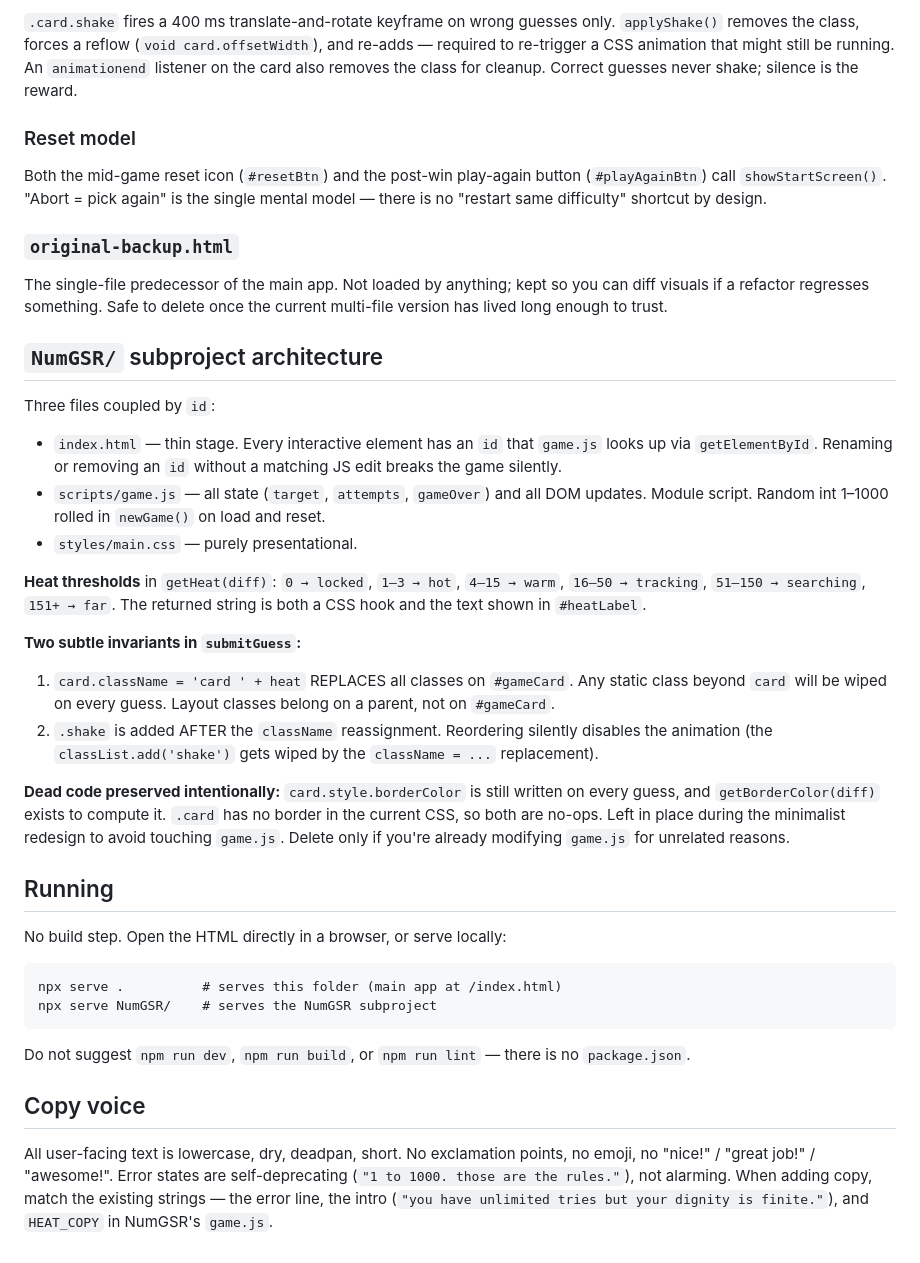
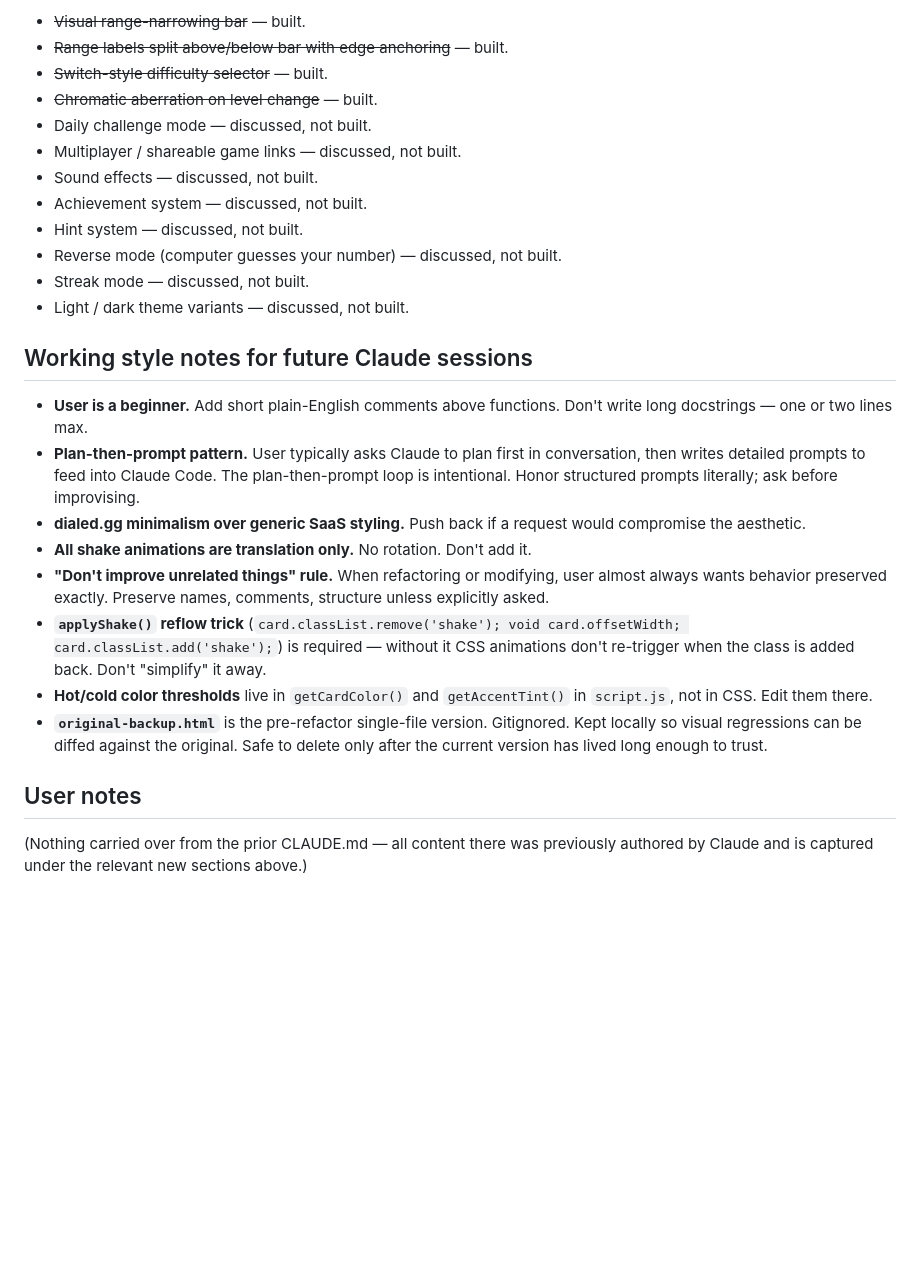
Before and after one commit to mrishimn/ClaudeCodeTest, a Markdown page: CLAUDE.md, the part around one of its changes. Rendered like a GitHub page; blank space fills up the shorter version.

```diff
--- a/CLAUDE.md
+++ b/CLAUDE.md
@@ -55,40 +106,28 @@ Thresholds live in `getCardColor()` (7 steps) and `getAccentTint()` (6 steps) in
 
-`.card.shake` fires a 400 ms translate-and-rotate keyframe on wrong guesses only. `applyShake()` removes the class, forces a reflow (`void card.offsetWidth`), and re-adds — required to re-trigger a CSS animation that might still be running. An `animationend` listener on the card also removes the class for cleanup. Correct guesses never shake; silence is the reward.
+- ~~Visual range-narrowing bar~~ — built.
+- ~~Range labels split above/below bar with edge anchoring~~ — built.
+- ~~Switch-style difficulty selector~~ — built.
+- ~~Chromatic aberration on level change~~ — built.
+- Daily challenge mode — discussed, not built.
+- Multiplayer / shareable game links — discussed, not built.
+- Sound effects — discussed, not built.
+- Achievement system — discussed, not built.
+- Hint system — discussed, not built.
+- Reverse mode (computer guesses your number) — discussed, not built.
+- Streak mode — discussed, not built.
+- Light / dark theme variants — discussed, not built.
 
-### Reset model
+## Working style notes for future Claude sessions
 
-Both the mid-game reset icon (`#resetBtn`) and the post-win play-again button (`#playAgainBtn`) call `showStartScreen()`. "Abort = pick again" is the single mental model — there is no "restart same difficulty" shortcut by design.
+- **User is a beginner.** Add short plain-English comments above functions. Don't write long docstrings — one or two lines max.
+- **Plan-then-prompt pattern.** User typically asks Claude to plan first in conversation, then writes detailed prompts to feed into Claude Code. The plan-then-prompt loop is intentional. Honor structured prompts literally; ask before improvising.
+- **dialed.gg minimalism over generic SaaS styling.** Push back if a request would compromise the aesthetic.
+- **All shake animations are translation only.** No rotation. Don't add it.
+- **"Don't improve unrelated things" rule.** When refactoring or modifying, user almost always wants behavior preserved exactly. Preserve names, comments, structure unless explicitly asked.
+- **`applyShake()` reflow trick** (`card.classList.remove('shake'); void card.offsetWidth; card.classList.add('shake');`) is required — without it CSS animations don't re-trigger when the class is added back. Don't "simplify" it away.
+- **Hot/cold color thresholds** live in `getCardColor()` and `getAccentTint()` in `script.js`, not in CSS. Edit them there.
+- **`original-backup.html`** is the pre-refactor single-file version. Gitignored. Kept locally so visual regressions can be diffed against the original. Safe to delete only after the current version has lived long enough to trust.
 
-### `original-backup.html`
+## User notes
 
-The single-file predecessor of the main app. Not loaded by anything; kept so you can diff visuals if a refactor regresses something. Safe to delete once the current multi-file version has lived long enough to trust.
-
-## `NumGSR/` subproject architecture
-
-Three files coupled by `id`:
-
-- `index.html` — thin stage. Every interactive element has an `id` that `game.js` looks up via `getElementById`. Renaming or removing an `id` without a matching JS edit breaks the game silently.
-- `scripts/game.js` — all state (`target`, `attempts`, `gameOver`) and all DOM updates. Module script. Random int 1–1000 rolled in `newGame()` on load and reset.
-- `styles/main.css` — purely presentational.
-
-**Heat thresholds** in `getHeat(diff)`: `0 → locked`, `1–3 → hot`, `4–15 → warm`, `16–50 → tracking`, `51–150 → searching`, `151+ → far`. The returned string is both a CSS hook and the text shown in `#heatLabel`.
-
-**Two subtle invariants in `submitGuess`:**
-
-1. `card.className = 'card ' + heat` REPLACES all classes on `#gameCard`. Any static class beyond `card` will be wiped on every guess. Layout classes belong on a parent, not on `#gameCard`.
-2. `.shake` is added AFTER the `className` reassignment. Reordering silently disables the animation (the `classList.add('shake')` gets wiped by the `className = ...` replacement).
-
-**Dead code preserved intentionally:** `card.style.borderColor` is still written on every guess, and `getBorderColor(diff)` exists to compute it. `.card` has no border in the current CSS, so both are no-ops. Left in place during the minimalist redesign to avoid touching `game.js`. Delete only if you're already modifying `game.js` for unrelated reasons.
-
-## Running
-
-No build step. Open the HTML directly in a browser, or serve locally:
-
-    npx serve .          # serves this folder (main app at /index.html)
-    npx serve NumGSR/    # serves the NumGSR subproject
-
-Do not suggest `npm run dev`, `npm run build`, or `npm run lint` — there is no `package.json`.
-
-## Copy voice
-
-All user-facing text is lowercase, dry, deadpan, short. No exclamation points, no emoji, no "nice!" / "great job!" / "awesome!". Error states are self-deprecating (`"1 to 1000. those are the rules."`), not alarming. When adding copy, match the existing strings — the error line, the intro (`"you have unlimited tries but your dignity is finite."`), and `HEAT_COPY` in NumGSR's `game.js`.
+(Nothing carried over from the prior CLAUDE.md — all content there was previously authored by Claude and is captured under the relevant new sections above.)
```
Also changed, not shown: other parts of CLAUDE.md (+81 -30 lines).
